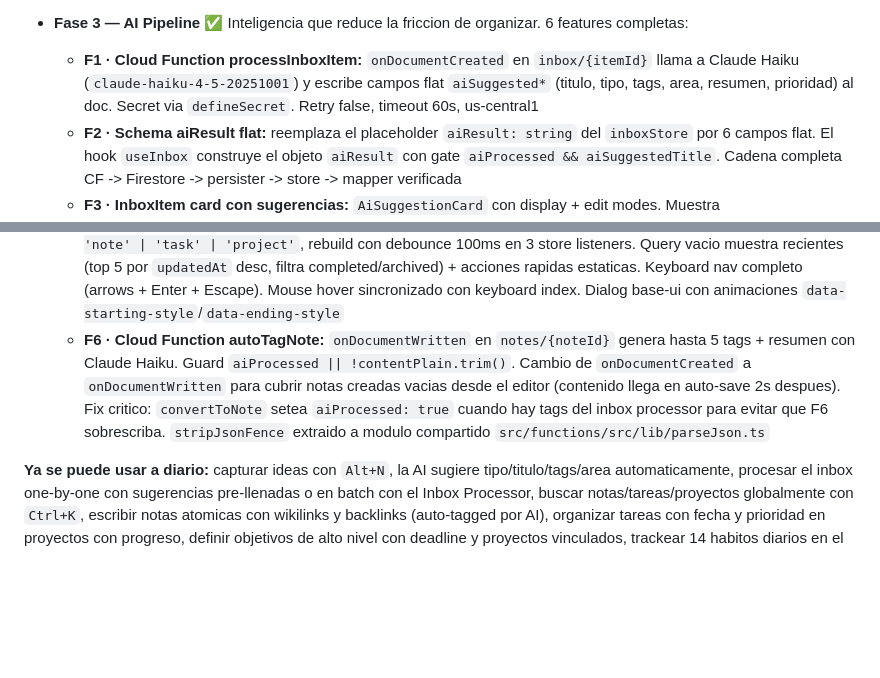
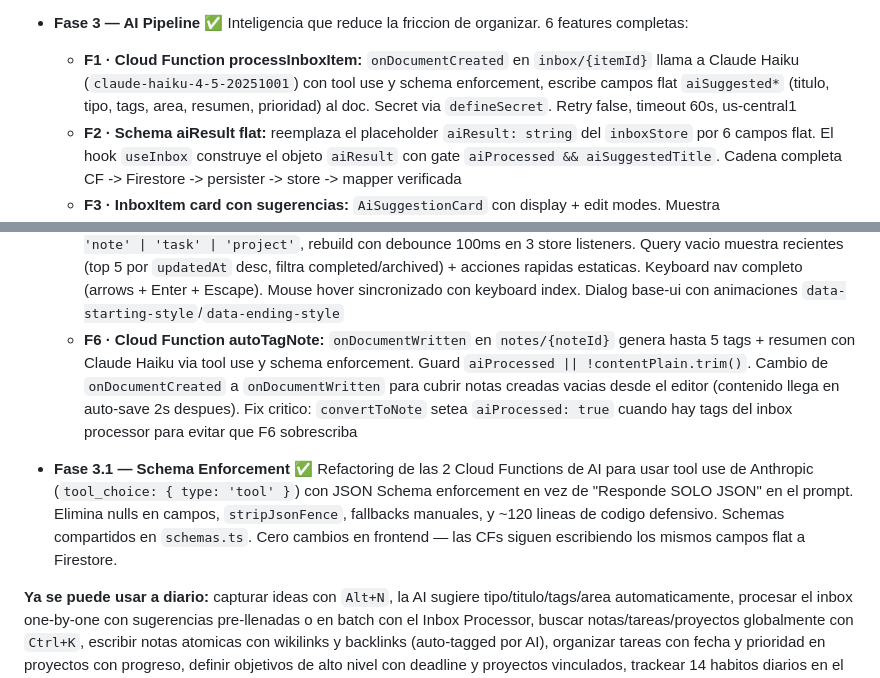
Before and after one commit to sebasgc0399/SecondMind, a Markdown page: README.md, 2 parts joined by grey strips. GitHub-like rendering; blank space fills up the shorter version.

```diff
--- a/README.md
+++ b/README.md
@@ -51,12 +51,14 @@ Las fases y su progreso se llevan en [CLAUDE.md](CLAUDE.md) y cada una tiene su
   - **F8 · Dashboard expandido:** reestructura `/` con 5 cards en grid 2×2 + hábitos full-width — `TasksTodayCard` (top 5 tareas de hoy con checkbox funcional), `InboxCard` existente, `ProjectsActiveCard` (proyectos in-progress con count reactivo), `RecentNotesCard` existente, y `HabitsTodayCard` (14 pills toggleables con barra de progreso)
 
 - **Fase 3 — AI Pipeline** ✅ Inteligencia que reduce la friccion de organizar. 6 features completas:
-  - **F1 · Cloud Function processInboxItem:** `onDocumentCreated` en `inbox/{itemId}` llama a Claude Haiku (`claude-haiku-4-5-20251001`) y escribe campos flat `aiSuggested*` (titulo, tipo, tags, area, resumen, prioridad) al doc. Secret via `defineSecret`. Retry false, timeout 60s, us-central1
+  - **F1 · Cloud Function processInboxItem:** `onDocumentCreated` en `inbox/{itemId}` llama a Claude Haiku (`claude-haiku-4-5-20251001`) con tool use y schema enforcement, escribe campos flat `aiSuggested*` (titulo, tipo, tags, area, resumen, prioridad) al doc. Secret via `defineSecret`. Retry false, timeout 60s, us-central1
   - **F2 · Schema aiResult flat:** reemplaza el placeholder `aiResult: string` del `inboxStore` por 6 campos flat. El hook `useInbox` construye el objeto `aiResult` con gate `aiProcessed && aiSuggestedTitle`. Cadena completa CF -> Firestore -> persister -> store -> mapper verificada
   - **F3 · InboxItem card con sugerencias:** `AiSuggestionCard` con display + edit modes. Muestra tipo/titulo/area/tags/prioridad/resumen sugeridos. Botones Aceptar (crea entidad con overrides) y Editar (expand form inline con selects + input tags comma-separated, parseo al submit). Indicator "Procesando con AI..." para items en flight. Botones fallback "Nota"/"Descartar" siempre visibles. `useInbox` compone `useTasks`/`useProjects` para `convertToTask`/`convertToProject` con `createTask` extendido (acepta `{priority, areaId}` en 1 write)
   - **F4 · Inbox Processor:** ruta `/inbox/process` con vista one-by-one. Snapshot congelado del batch al montar (permite Atras a items ya procesados sin que desaparezcan del array reactivo). `InboxProcessorForm` con draft local reseteado por `key={item.id}`. Read-only variant para items procesados. Progress dots clickeables. Keyboard shortcuts (Enter/Escape/ArrowLeft/ArrowRight). Pantalla done con resumen ("Procesaste N notas, M tareas, X descartados"). Grace de hidratacion dedicado (1500ms) para evitar false empty en full reload
   - **F5 · Command Palette (Ctrl+K):** modal de busqueda global con Orama FTS. Index unificado con campo `_type: 'note' | 'task' | 'project'`, rebuild con debounce 100ms en 3 store listeners. Query vacio muestra recientes (top 5 por `updatedAt` desc, filtra completed/archived) + acciones rapidas estaticas. Keyboard nav completo (arrows + Enter + Escape). Mouse hover sincronizado con keyboard index. Dialog base-ui con animaciones `data-starting-style`/`data-ending-style`
-  - **F6 · Cloud Function autoTagNote:** `onDocumentWritten` en `notes/{noteId}` genera hasta 5 tags + resumen con Claude Haiku. Guard `aiProcessed || !contentPlain.trim()`. Cambio de `onDocumentCreated` a `onDocumentWritten` para cubrir notas creadas vacias desde el editor (contenido llega en auto-save 2s despues). Fix critico: `convertToNote` setea `aiProcessed: true` cuando hay tags del inbox processor para evitar que F6 sobrescriba. `stripJsonFence` extraido a modulo compartido `src/functions/src/lib/parseJson.ts`
+  - **F6 · Cloud Function autoTagNote:** `onDocumentWritten` en `notes/{noteId}` genera hasta 5 tags + resumen con Claude Haiku via tool use y schema enforcement. Guard `aiProcessed || !contentPlain.trim()`. Cambio de `onDocumentCreated` a `onDocumentWritten` para cubrir notas creadas vacias desde el editor (contenido llega en auto-save 2s despues). Fix critico: `convertToNote` setea `aiProcessed: true` cuando hay tags del inbox processor para evitar que F6 sobrescriba
+
+- **Fase 3.1 — Schema Enforcement** ✅ Refactoring de las 2 Cloud Functions de AI para usar tool use de Anthropic (`tool_choice: { type: 'tool' }`) con JSON Schema enforcement en vez de "Responde SOLO JSON" en el prompt. Elimina nulls en campos, `stripJsonFence`, fallbacks manuales, y ~120 lineas de codigo defensivo. Schemas compartidos en `schemas.ts`. Cero cambios en frontend — las CFs siguen escribiendo los mismos campos flat a Firestore.
 
 **Ya se puede usar a diario:** capturar ideas con `Alt+N`, la AI sugiere tipo/titulo/tags/area automaticamente, procesar el inbox one-by-one con sugerencias pre-llenadas o en batch con el Inbox Processor, buscar notas/tareas/proyectos globalmente con `Ctrl+K`, escribir notas atomicas con wikilinks y backlinks (auto-tagged por AI), organizar tareas con fecha y prioridad en proyectos con progreso, definir objetivos de alto nivel con deadline y proyectos vinculados, trackear 14 habitos diarios en el grid semanal, y ver todo junto en el dashboard.
 
```
Also changed, not shown: CLAUDE.md (+3 -2 lines).
